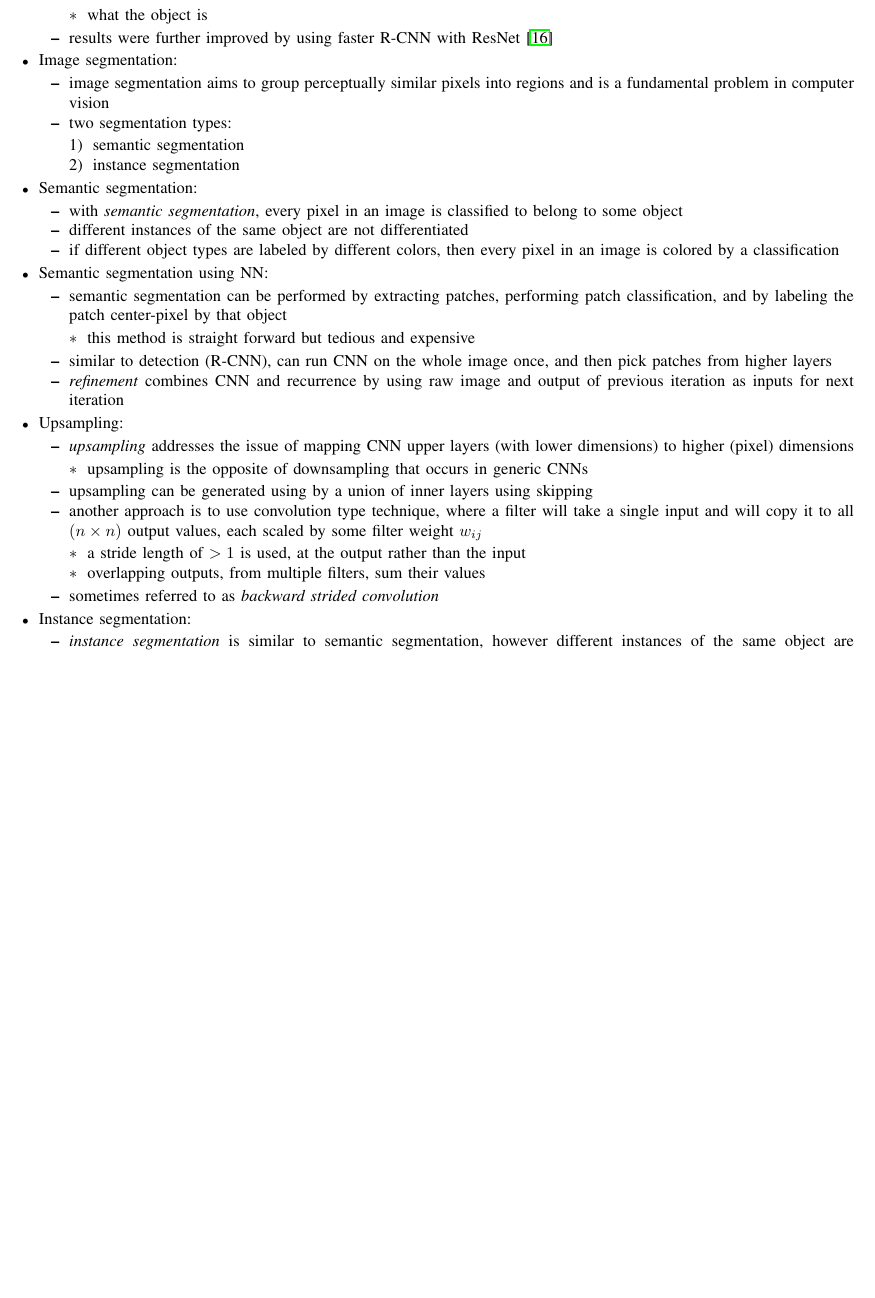
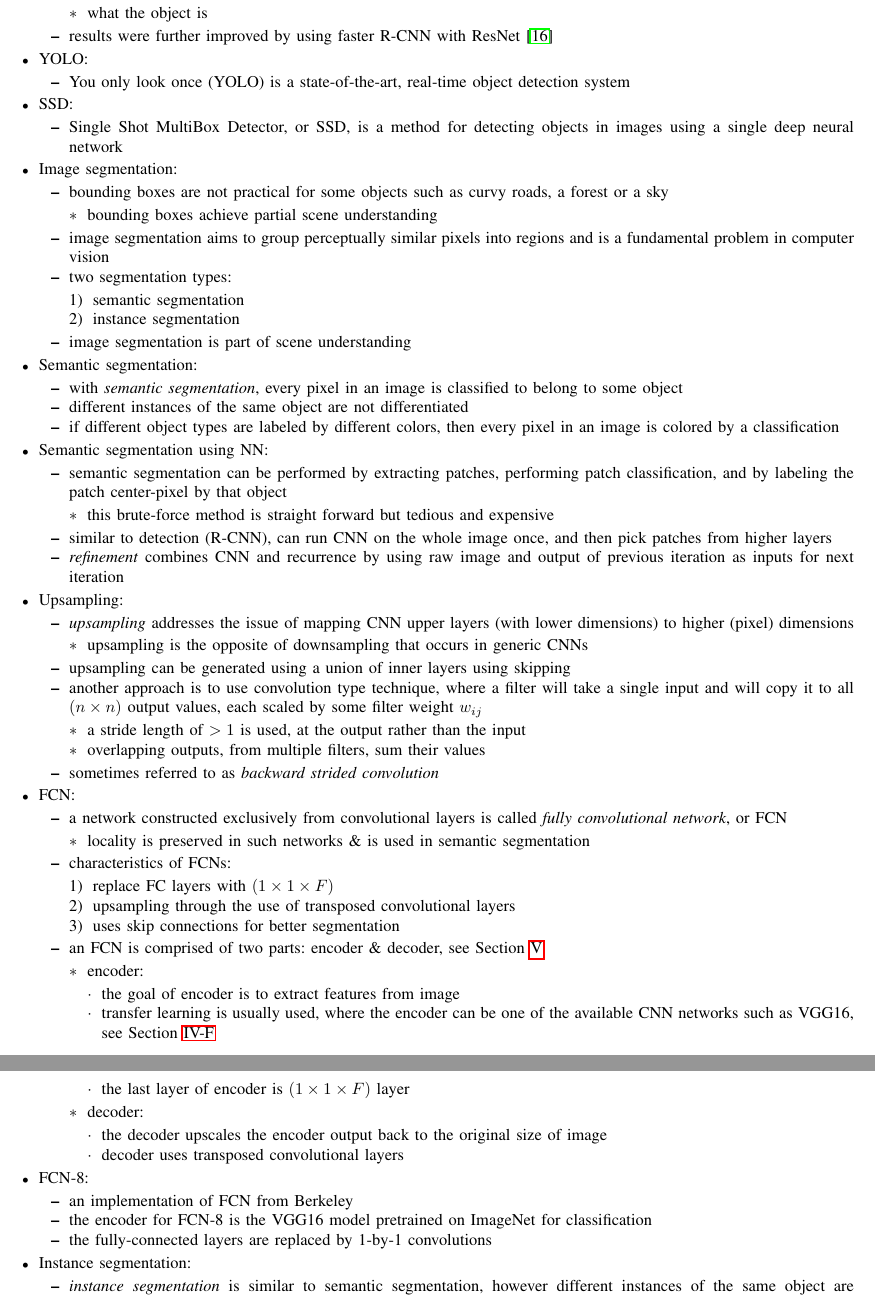
Before and after one commit to araptig/Notes-on-Deep-Learning, a LaTeX paper (deep_learning.tex): part of page 36 of 56 before the commit and two parts of pages 39 and 40 of 64 after it, the two joined at a grey line, cut so that both start at the same text, the shorter picture padded with empty space. The pictures show the PDF file deep_learning.pdf that the author committed with the source.

Commit message:
Add files via upload

```diff
--- a/deep_learning.tex
+++ b/deep_learning.tex
@@ -2670,14 +2690,27 @@
         \ei
         \item results were further improved by using faster R-CNN with ResNet \cite{he2015}
     \ei
+    \item YOLO:
+    \bi
+        \item You only look once (YOLO) is a state-of-the-art, real-time object detection system
+    \ei
+    \item SSD:
+    \bi
+        \item Single Shot MultiBox Detector, or SSD, is a method for detecting objects in images using a single deep neural network
+    \ei
     \item Image segmentation:
     \bi
+        \item bounding boxes are not practical for some objects such as curvy roads, a forest or a sky
+        \bi
+            \item bounding boxes achieve partial scene understanding
+        \ei
         \item image segmentation aims to group perceptually similar pixels into regions and is a fundamental problem in computer vision
         \item two segmentation types:
         \begin{enumerate}
             \item semantic segmentation
             \item instance segmentation
         \end{enumerate}
+        \item image segmentation is part of scene understanding
     \ei
     \item Semantic segmentation:
     \bi
@@ -2700,13 +2733,46 @@
         \bi
             \item upsampling is the opposite of downsampling that occurs in generic CNNs
         \ei
-        \item upsampling can be generated using by a union of inner layers using skipping
+        \item upsampling can be generated using a union of inner layers using skipping
         \item another approach is to use convolution type technique, where a filter will take a single input and will copy it to all $(n \times n)$ output values, each scaled by some filter weight $w_{ij}$
         \bi
             \item a stride length of $>1$ is used, at the output rather than the input
             \item overlapping outputs, from multiple filters, sum their values
         \ei
         \item sometimes referred to as \emph{backward strided convolution}
+    \ei
+    \item FCN:
+    \bi
+        \item a network constructed exclusively from convolutional layers is called \emph{fully convolutional network}, or FCN
+        \bi
+            \item locality is preserved in such networks \& is used in semantic segmentation
+        \ei
+        \item characteristics of FCNs:
+        \begin{enumerate}
+            \item replace FC layers with $(1 \times 1 \times F)$
+            \item upsampling through the use of transposed convolutional layers
+            \item uses skip connections for better segmentation
+        \end{enumerate}
+        \item an FCN is comprised of two parts: encoder \& decoder, see Section \ref{rnn_section}
+        \bi
+            \item encoder:
+            \bi
+                \item the goal of encoder is to extract features from image
+                \item transfer learning is usually used, where the encoder can be one of the available CNN networks such as VGG16, see Section \ref{tl_sect}
+               \item the last layer of encoder is $(1 \times 1 \times F)$ layer
+            \ei
+            \item decoder:
+            \bi
+                \item the decoder upscales the encoder output back to the original size of image
+                \item decoder uses transposed convolutional layers
+            \ei
+        \ei
+    \ei
+    \item FCN-8:
+    \bi
+        \item an implementation of FCN from Berkeley
+        \item the encoder for FCN-8 is the VGG16 model pretrained on ImageNet for classification
+        \item the fully-connected layers are replaced by 1-by-1 convolutions
     \ei
     \item Instance segmentation:
     \bi
```
Also changed, not shown: deep_learning.pdf, deep_learning.tex (87 more changed lines).
